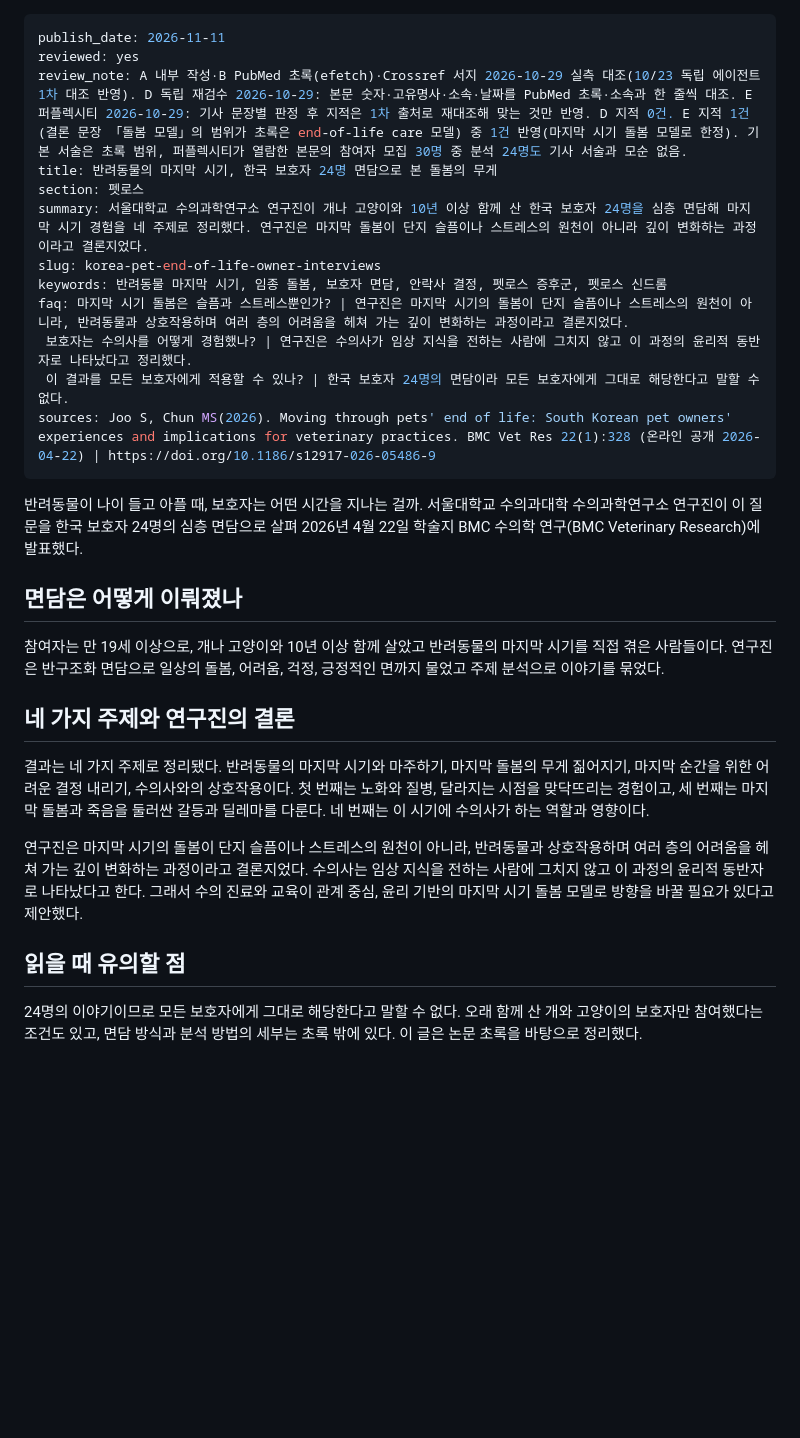
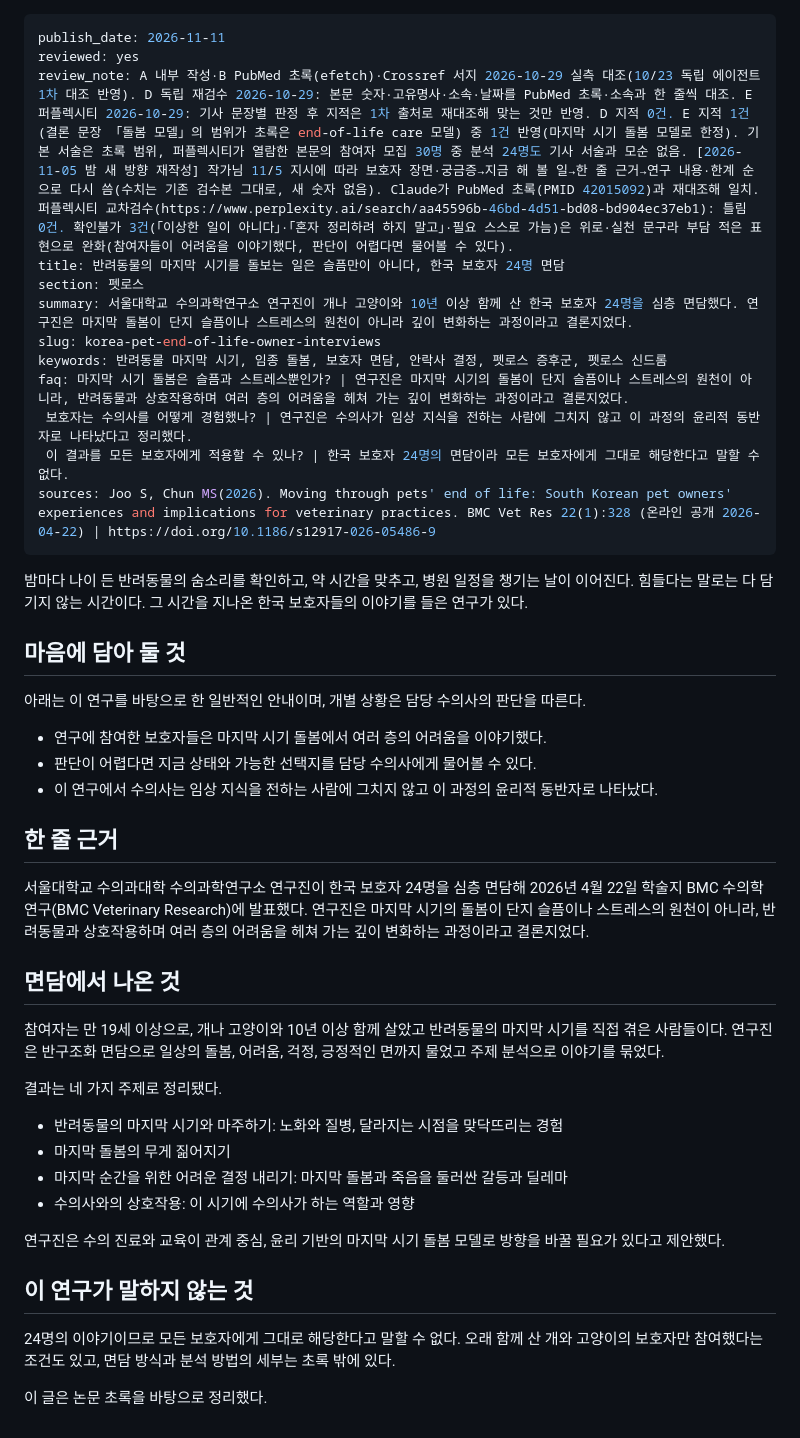
Before and after one commit to tothemoonpark-cpu/petlusnews, a Markdown page: _queue/korea-pet-end-of-life-owner-interviews.md, the part around the change. Drawn GitHub-style; blank space fills up the shorter version.

```diff
--- a/_queue/korea-pet-end-of-life-owner-interviews.md
+++ b/_queue/korea-pet-end-of-life-owner-interviews.md
@@ -1,10 +1,10 @@
 ---
 publish_date: 2026-11-11
 reviewed: yes
-review_note: A 내부 작성·B PubMed 초록(efetch)·Crossref 서지 2026-10-29 실측 대조(10/23 독립 에이전트 1차 대조 반영). D 독립 재검수 2026-10-29: 본문 숫자·고유명사·소속·날짜를 PubMed 초록·소속과 한 줄씩 대조. E 퍼플렉시티 2026-10-29: 기사 문장별 판정 후 지적은 1차 출처로 재대조해 맞는 것만 반영. D 지적 0건. E 지적 1건(결론 문장 「돌봄 모델」의 범위가 초록은 end-of-life care 모델) 중 1건 반영(마지막 시기 돌봄 모델로 한정). 기본 서술은 초록 범위, 퍼플렉시티가 열람한 본문의 참여자 모집 30명 중 분석 24명도 기사 서술과 모순 없음.
-title: 반려동물의 마지막 시기, 한국 보호자 24명 면담으로 본 돌봄의 무게
+review_note: A 내부 작성·B PubMed 초록(efetch)·Crossref 서지 2026-10-29 실측 대조(10/23 독립 에이전트 1차 대조 반영). D 독립 재검수 2026-10-29: 본문 숫자·고유명사·소속·날짜를 PubMed 초록·소속과 한 줄씩 대조. E 퍼플렉시티 2026-10-29: 기사 문장별 판정 후 지적은 1차 출처로 재대조해 맞는 것만 반영. D 지적 0건. E 지적 1건(결론 문장 「돌봄 모델」의 범위가 초록은 end-of-life care 모델) 중 1건 반영(마지막 시기 돌봄 모델로 한정). 기본 서술은 초록 범위, 퍼플렉시티가 열람한 본문의 참여자 모집 30명 중 분석 24명도 기사 서술과 모순 없음. [2026-11-05 밤 새 방향 재작성] 작가님 11/5 지시에 따라 보호자 장면·궁금증→지금 해 볼 일→한 줄 근거→연구 내용·한계 순으로 다시 씀(수치는 기존 검수본 그대로, 새 숫자 없음). Claude가 PubMed 초록(PMID 42015092)과 재대조해 일치. 퍼플렉시티 교차검수(https://www.perplexity.ai/search/aa45596b-46bd-4d51-bd08-bd904ec37eb1): 틀림 0건. 확인불가 3건(「이상한 일이 아니다」·「혼자 정리하려 하지 말고」·필요 스스로 가늠)은 위로·실천 문구라 부담 적은 표현으로 완화(참여자들이 어려움을 이야기했다, 판단이 어렵다면 물어볼 수 있다).
+title: 반려동물의 마지막 시기를 돌보는 일은 슬픔만이 아니다, 한국 보호자 24명 면담
 section: 펫로스
-summary: 서울대학교 수의과학연구소 연구진이 개나 고양이와 10년 이상 함께 산 한국 보호자 24명을 심층 면담해 마지막 시기 경험을 네 주제로 정리했다. 연구진은 마지막 돌봄이 단지 슬픔이나 스트레스의 원천이 아니라 깊이 변화하는 과정이라고 결론지었다.
+summary: 서울대학교 수의과학연구소 연구진이 개나 고양이와 10년 이상 함께 산 한국 보호자 24명을 심층 면담했다. 연구진은 마지막 돌봄이 단지 슬픔이나 스트레스의 원천이 아니라 깊이 변화하는 과정이라고 결론지었다.
 slug: korea-pet-end-of-life-owner-interviews
 keywords: 반려동물 마지막 시기, 임종 돌봄, 보호자 면담, 안락사 결정, 펫로스 증후군, 펫로스 신드롬
 faq: 마지막 시기 돌봄은 슬픔과 스트레스뿐인가? | 연구진은 마지막 시기의 돌봄이 단지 슬픔이나 스트레스의 원천이 아니라, 반려동물과 상호작용하며 여러 층의 어려움을 헤쳐 가는 깊이 변화하는 과정이라고 결론지었다.
@@ -12,18 +12,35 @@ faq: 마지막 시기 돌봄은 슬픔과 스트레스뿐인가? | 연구진은
  이 결과를 모든 보호자에게 적용할 수 있나? | 한국 보호자 24명의 면담이라 모든 보호자에게 그대로 해당한다고 말할 수 없다.
 sources: Joo S, Chun MS(2026). Moving through pets' end of life: South Korean pet owners' experiences and implications for veterinary practices. BMC Vet Res 22(1):328 (온라인 공개 2026-04-22) | https://doi.org/10.1186/s12917-026-05486-9
 ---
-반려동물이 나이 들고 아플 때, 보호자는 어떤 시간을 지나는 걸까. 서울대학교 수의과대학 수의과학연구소 연구진이 이 질문을 한국 보호자 24명의 심층 면담으로 살펴 2026년 4월 22일 학술지 BMC 수의학 연구(BMC Veterinary Research)에 발표했다.
+밤마다 나이 든 반려동물의 숨소리를 확인하고, 약 시간을 맞추고, 병원 일정을 챙기는 날이 이어진다. 힘들다는 말로는 다 담기지 않는 시간이다. 그 시간을 지나온 한국 보호자들의 이야기를 들은 연구가 있다.
 
-## 면담은 어떻게 이뤄졌나
+## 마음에 담아 둘 것
+
+아래는 이 연구를 바탕으로 한 일반적인 안내이며, 개별 상황은 담당 수의사의 판단을 따른다.
+
+- 연구에 참여한 보호자들은 마지막 시기 돌봄에서 여러 층의 어려움을 이야기했다.
+- 판단이 어렵다면 지금 상태와 가능한 선택지를 담당 수의사에게 물어볼 수 있다.
+- 이 연구에서 수의사는 임상 지식을 전하는 사람에 그치지 않고 이 과정의 윤리적 동반자로 나타났다.
+
+## 한 줄 근거
+
+서울대학교 수의과대학 수의과학연구소 연구진이 한국 보호자 24명을 심층 면담해 2026년 4월 22일 학술지 BMC 수의학 연구(BMC Veterinary Research)에 발표했다. 연구진은 마지막 시기의 돌봄이 단지 슬픔이나 스트레스의 원천이 아니라, 반려동물과 상호작용하며 여러 층의 어려움을 헤쳐 가는 깊이 변화하는 과정이라고 결론지었다.
+
+## 면담에서 나온 것
 
 참여자는 만 19세 이상으로, 개나 고양이와 10년 이상 함께 살았고 반려동물의 마지막 시기를 직접 겪은 사람들이다. 연구진은 반구조화 면담으로 일상의 돌봄, 어려움, 걱정, 긍정적인 면까지 물었고 주제 분석으로 이야기를 묶었다.
 
-## 네 가지 주제와 연구진의 결론
+결과는 네 가지 주제로 정리됐다.
 
-결과는 네 가지 주제로 정리됐다. 반려동물의 마지막 시기와 마주하기, 마지막 돌봄의 무게 짊어지기, 마지막 순간을 위한 어려운 결정 내리기, 수의사와의 상호작용이다. 첫 번째는 노화와 질병, 달라지는 시점을 맞닥뜨리는 경험이고, 세 번째는 마지막 돌봄과 죽음을 둘러싼 갈등과 딜레마를 다룬다. 네 번째는 이 시기에 수의사가 하는 역할과 영향이다.
+- 반려동물의 마지막 시기와 마주하기: 노화와 질병, 달라지는 시점을 맞닥뜨리는 경험
+- 마지막 돌봄의 무게 짊어지기
+- 마지막 순간을 위한 어려운 결정 내리기: 마지막 돌봄과 죽음을 둘러싼 갈등과 딜레마
+- 수의사와의 상호작용: 이 시기에 수의사가 하는 역할과 영향
 
-연구진은 마지막 시기의 돌봄이 단지 슬픔이나 스트레스의 원천이 아니라, 반려동물과 상호작용하며 여러 층의 어려움을 헤쳐 가는 깊이 변화하는 과정이라고 결론지었다. 수의사는 임상 지식을 전하는 사람에 그치지 않고 이 과정의 윤리적 동반자로 나타났다고 한다. 그래서 수의 진료와 교육이 관계 중심, 윤리 기반의 마지막 시기 돌봄 모델로 방향을 바꿀 필요가 있다고 제안했다.
+연구진은 수의 진료와 교육이 관계 중심, 윤리 기반의 마지막 시기 돌봄 모델로 방향을 바꿀 필요가 있다고 제안했다.
 
-## 읽을 때 유의할 점
+## 이 연구가 말하지 않는 것
 
-24명의 이야기이므로 모든 보호자에게 그대로 해당한다고 말할 수 없다. 오래 함께 산 개와 고양이의 보호자만 참여했다는 조건도 있고, 면담 방식과 분석 방법의 세부는 초록 밖에 있다. 이 글은 논문 초록을 바탕으로 정리했다.
+24명의 이야기이므로 모든 보호자에게 그대로 해당한다고 말할 수 없다. 오래 함께 산 개와 고양이의 보호자만 참여했다는 조건도 있고, 면담 방식과 분석 방법의 세부는 초록 밖에 있다.
+
+이 글은 논문 초록을 바탕으로 정리했다.
```
